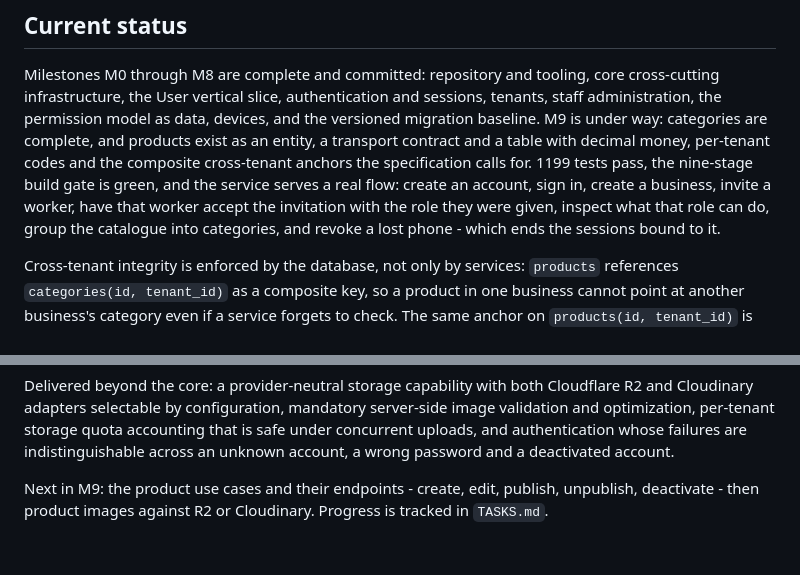
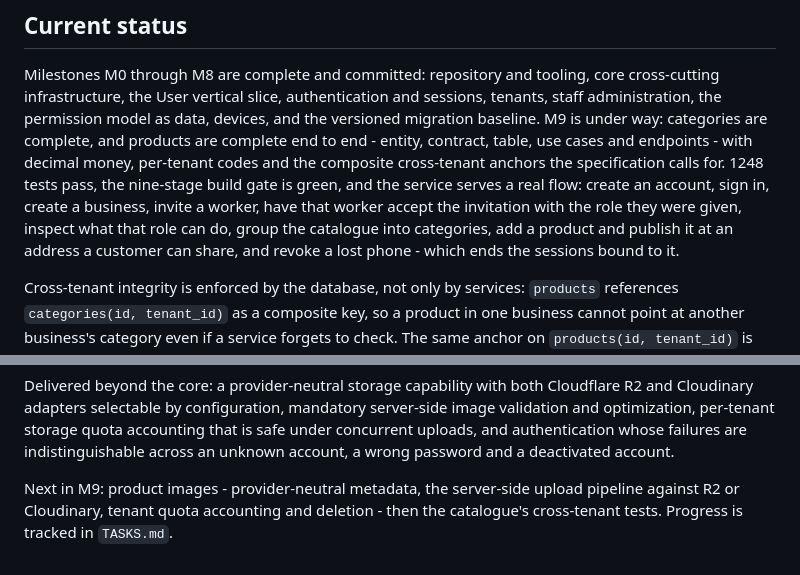
Before and after one commit to Ksschkw/AHIA, a Markdown page: README.md, 2 parts joined by grey strips. GitHub-like rendering.

Commit message:
docs: state the catalogue's real reach in the status
The README said products existed as an entity, a contract and a table; the use cases and
endpoints landed after that sentence. It now names the flow a reader can actually run
today - add a product, publish it at a shareable address - and points the next step at
product images, which is where M9 goes next.

Test count updated to this round's collected number, 1248.

```diff
--- a/README.md
+++ b/README.md
@@ -121,13 +121,14 @@ with one command.
 Milestones M0 through M8 are complete and committed: repository and tooling, core
 cross-cutting infrastructure, the User vertical slice, authentication and sessions,
 tenants, staff administration, the permission model as data, devices, and the versioned
-migration baseline. M9 is under way: categories are complete, and products exist as an
-entity, a transport contract and a table with decimal money, per-tenant codes and the
-composite cross-tenant anchors the specification calls for. 1199 tests pass, the
-nine-stage build gate is green, and the service serves a real flow: create an account,
-sign in, create a business, invite a worker, have that worker accept the invitation with
-the role they were given, inspect what that role can do, group the catalogue into
-categories, and revoke a lost phone - which ends the sessions bound to it.
+migration baseline. M9 is under way: categories are complete, and products are complete
+end to end - entity, contract, table, use cases and endpoints - with decimal money,
+per-tenant codes and the composite cross-tenant anchors the specification calls for.
+1248 tests pass, the nine-stage build gate is green, and the service serves a real flow:
+create an account, sign in, create a business, invite a worker, have that worker accept
+the invitation with the role they were given, inspect what that role can do, group the
+catalogue into categories, add a product and publish it at an address a customer can
+share, and revoke a lost phone - which ends the sessions bound to it.
 
 Cross-tenant integrity is enforced by the database, not only by services: `products`
 references `categories(id, tenant_id)` as a composite key, so a product in one business
@@ -148,6 +149,6 @@ that is safe under concurrent uploads, and authentication whose failures are
 indistinguishable across an unknown account, a wrong password and a deactivated
 account.
 
-Next in M9: the product use cases and their endpoints - create, edit, publish,
-unpublish, deactivate - then product images against R2 or Cloudinary. Progress is
-tracked in `TASKS.md`.
+Next in M9: product images - provider-neutral metadata, the server-side upload pipeline
+against R2 or Cloudinary, tenant quota accounting and deletion - then the catalogue's
+cross-tenant tests. Progress is tracked in `TASKS.md`.
```
